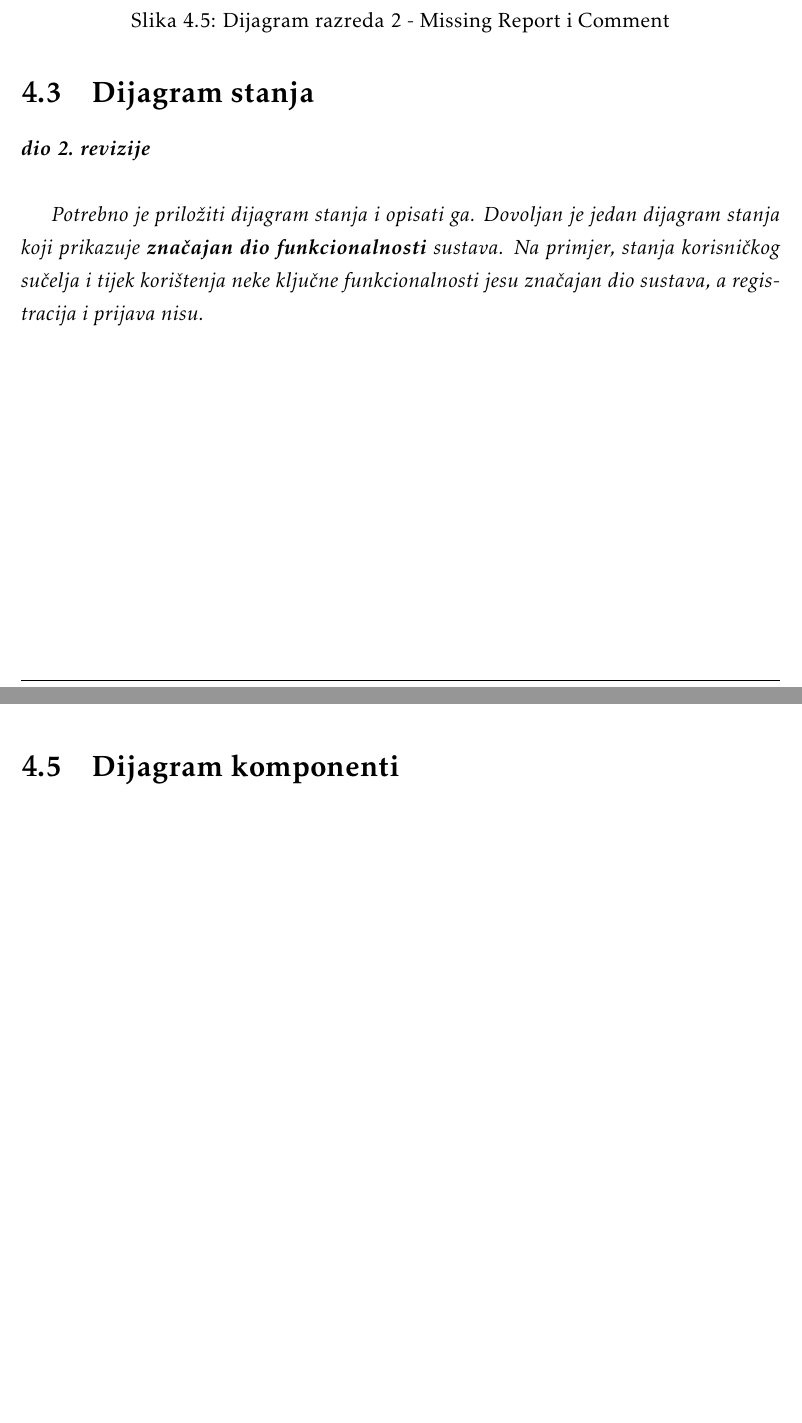
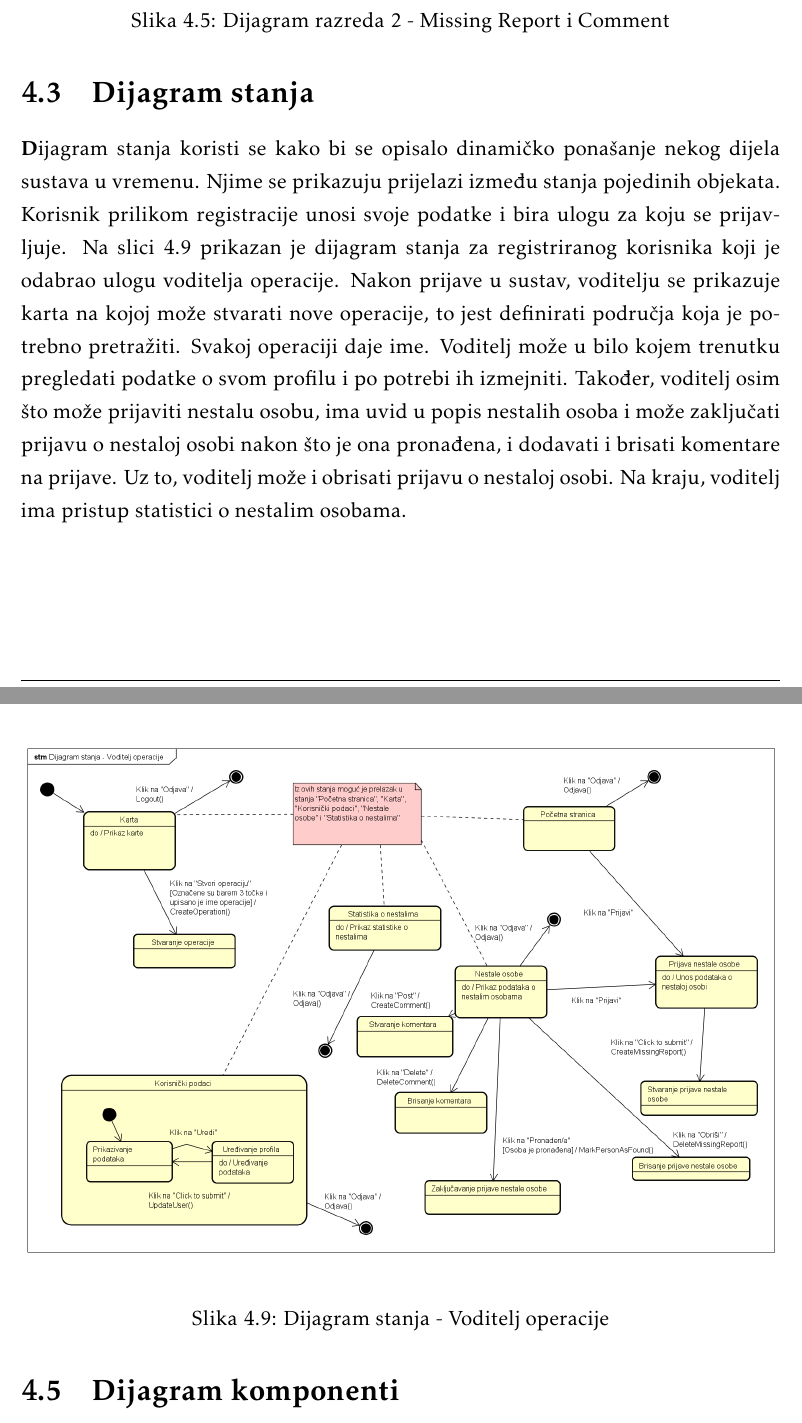
Before and after one commit to AntonioMisic77/PROGI, a LaTeX document (dokumentacija/PROGI_ProjektnaDokumentacija.tex, which reads dokumentacija/Arhitektura.tex): two parts of pages 37 and 40 of 60, joined at a grey line, cut so that both start at the same text, the shorter picture padded with empty space. Compiled offline with pdfLaTeX.

Commit message:
dodan dijagram stanja

```diff
--- a/dokumentacija/Arhitektura.tex
+++ b/dokumentacija/Arhitektura.tex
@@ -281,10 +281,13 @@
 		\section{Dijagram stanja}
 
 
-			\textbf{\textit{dio 2. revizije}}\\
 
-			\textit{Potrebno je priložiti dijagram stanja i opisati ga. Dovoljan je jedan dijagram stanja koji prikazuje \textbf{značajan dio funkcionalnosti} sustava. Na primjer, stanja korisničkog sučelja i tijek korištenja neke ključne funkcionalnosti jesu značajan dio sustava, a registracija i prijava nisu. }
 
+			\textbf Dijagram stanja koristi se kako bi se opisalo dinamičko ponašanje nekog dijela sustava u vremenu. Njime se prikazuju prijelazi između stanja pojedinih objekata. Korisnik prilikom registracije unosi svoje podatke i bira ulogu za koju se prijavljuje. Na slici 4.9 prikazan je dijagram stanja za registriranog korisnika koji je odabrao ulogu voditelja operacije. Nakon prijave u sustav, voditelju se prikazuje karta na kojoj može stvarati nove operacije, to jest definirati područja koja je potrebno pretražiti. Svakoj operaciji daje ime. Voditelj može u bilo kojem trenutku pregledati podatke o svom profilu i po potrebi ih izmejniti. Također, voditelj osim što može prijaviti nestalu osobu, ima uvid u popis nestalih osoba i može zaključati prijavu o nestaloj osobi nakon što je ona pronađena, i dodavati i brisati komentare na prijave. Uz to, voditelj može i obrisati prijavu o nestaloj osobi. Na kraju, voditelj ima pristup statistici o nestalim osobama.
+
+			\begin{figure}[h!] \includegraphics[width=\linewidth]{dijagrami/Dijagram stanja - Voditelj operacije.png}
+				\caption{Dijagram stanja - Voditelj operacije}
+			\end{figure}
 
 			\eject
 
```
Also changed, not shown: dokumentacija/dijagrami/Dijagram stanja - Voditelj operacije.png (added).
